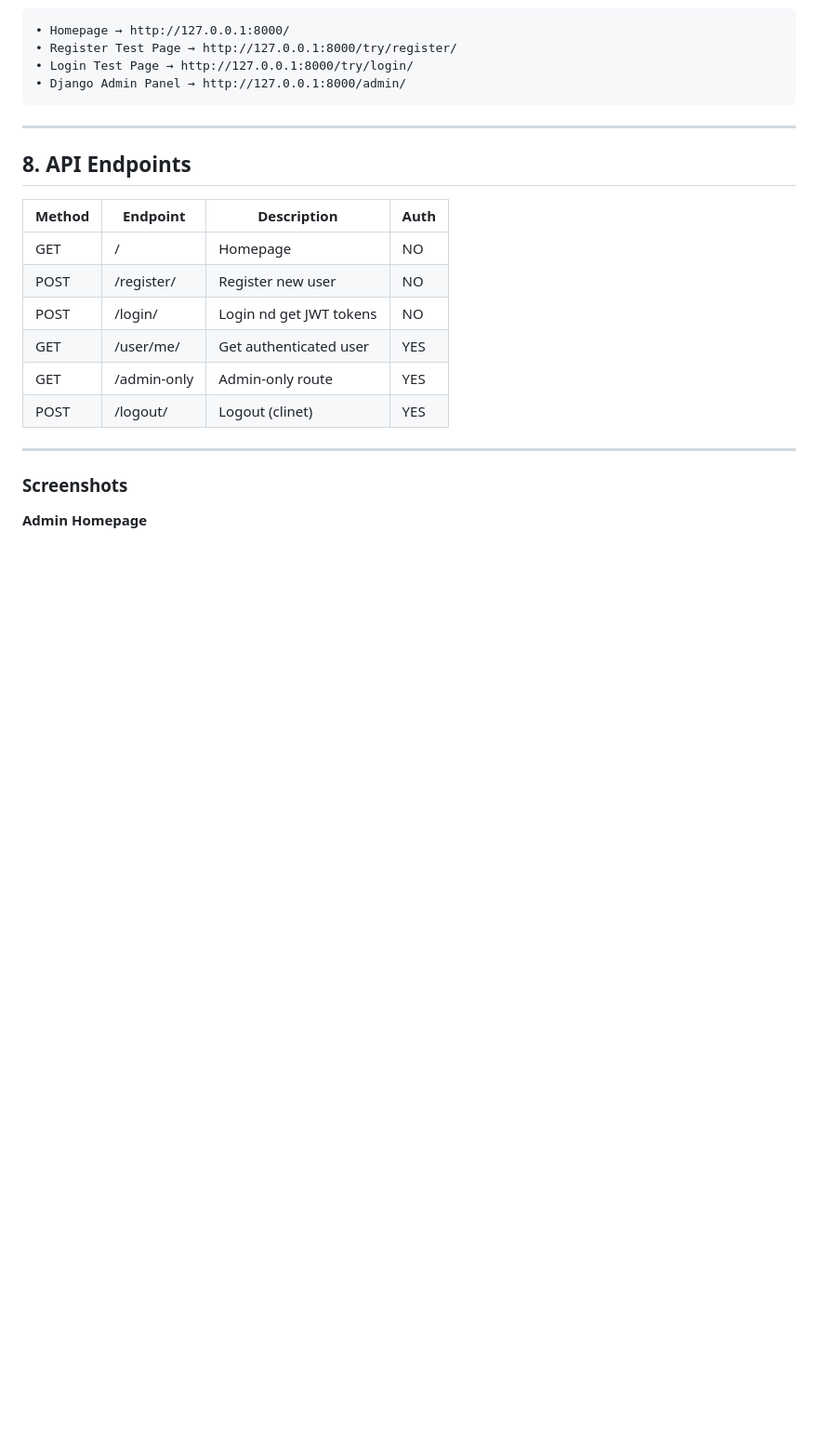
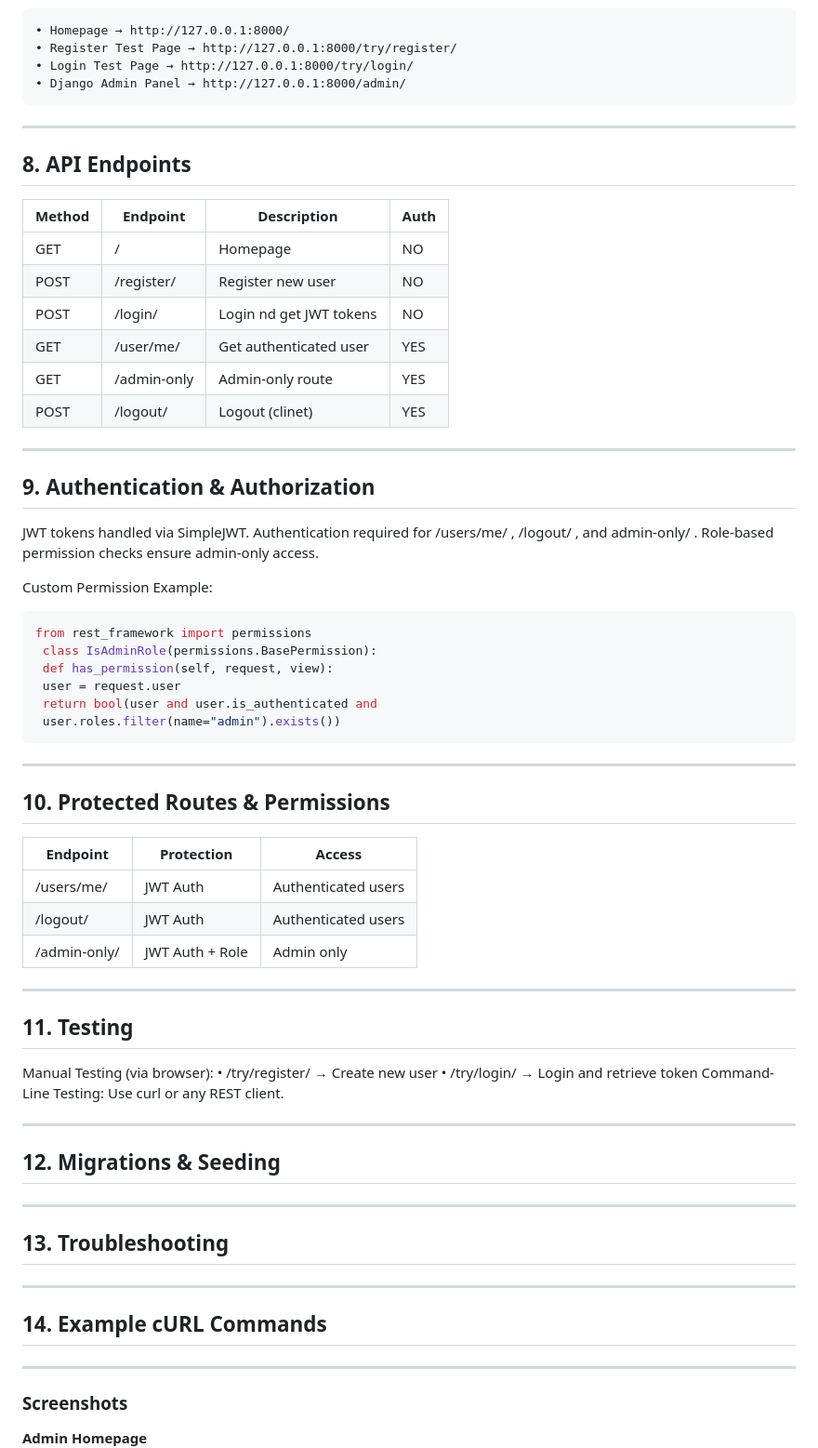
Before and after one commit to Zaid-Bassyouni/Zaid-Technical-Test-Project-Fintesa, a Markdown page: README.md, the part around the change. Shown: that part at 93% size. Rendered like a GitHub page; blank space fills up the shorter version.

Commit message:
README UPDATE
Added sections on Authentication, Protected Routes, Testing, Migrations, Troubleshooting, and Example cURL Commands to the README.

````diff
--- a/README.md
+++ b/README.md
@@ -174,16 +174,51 @@ Access URLs:
 
 ---
 
+##   9. Authentication & Authorization
+
+ JWT tokens handled via SimpleJWT. Authentication required for /users/me/ , /logout/ , and admin-only/ .
+ Role-based permission checks ensure admin-only access.
+
+Custom Permission Example:
+
+```bash
+from rest_framework import permissions
+ class IsAdminRole(permissions.BasePermission):
+ def has_permission(self, request, view):
+ user = request.user
+ return bool(user and user.is_authenticated and
+ user.roles.filter(name="admin").exists())
+```
+---
+
+##   10. Protected Routes & Permissions
+
+| Endpoint      | Protection         | Access              |
+| -------------- | ------------------|-------------------- |
+| /users/me/       | JWT Auth        | Authenticated users |
+|  /logout/      | JWT Auth          | Authenticated users |
+|  /admin-only/  | JWT Auth + Role   | Admin only          |
 
 
 
+---
+
+##  11. Testing
+ Manual Testing (via browser):
+• /try/register/ → Create new user
+• /try/login/ → Login and retrieve token
+  Command-Line Testing: Use curl or any REST client.
+
+---
+
+##  12. Migrations & Seeding
 
 
-
-
-
-
-
+---
+##  13. Troubleshooting
+---
+##   14. Example cURL Commands
+---
 
 
 ### Screenshots
````
